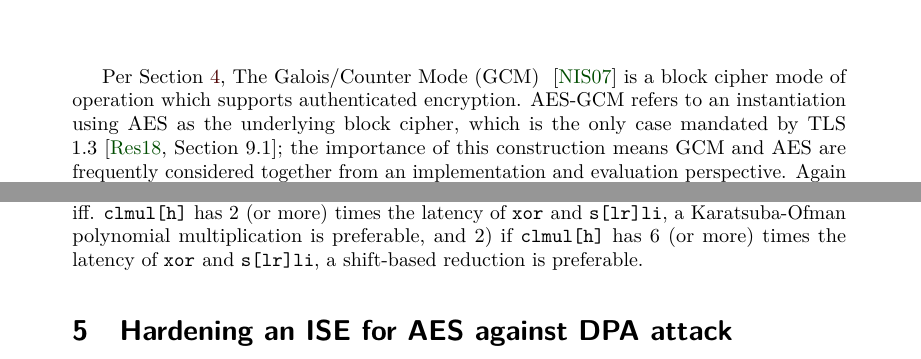
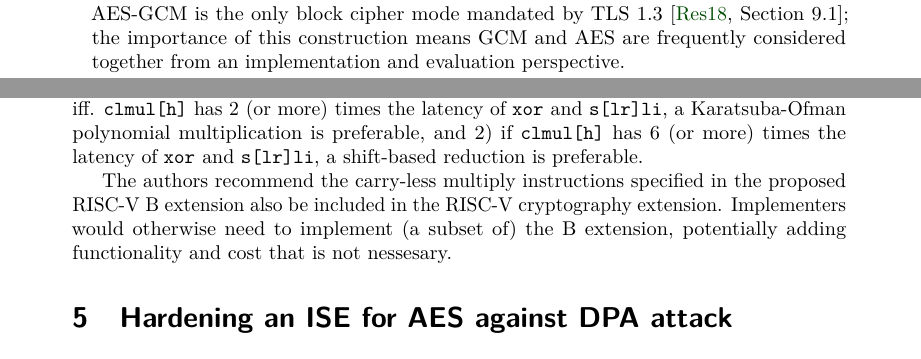
Before and after one commit to scarv/aes-risc-pipeline, a LaTeX document (doc/paper.tex, which reads doc/tex/body-modes-gcm.tex, doc/tex/body-modes.tex): two parts of pages 17 and 18 of 40 before the commit and two parts of pages 16 and 18 of 40 after it, joined at a grey line, cut at the place of the change. Compiled offline with pdfLaTeX.

Commit message:
paper: modes: clean up some duplicate/backref text.
 On branch dev/rewrite
 Changes to be committed:
	modified:   doc/tex/body-modes-gcm.tex
	modified:   doc/tex/body-modes.tex

 Changes not staged for commit:
	modified:   extern/riscv-gnu-toolchain (modified content)
	modified:   extern/riscv-isa-sim (modified content)
	modified:   extern/riscv-pk (modified content)

```diff
--- a/doc/tex/body-modes-gcm.tex
+++ b/doc/tex/body-modes-gcm.tex
@@ -50,14 +50,3 @@ RV64IB &       yes &  shift &             44  &             50  &             56
 
 % -----------------------------------------------------------------------------
 
-Per
-\REFSEC{sec:modes},
-The Galois/Counter Mode (GCM)
-~\cite{NIST:sp.800.38d}
-is a block cipher mode of operation which
-supports authenticated encryption.
-AES-GCM refers to an instantiation using AES as the underlying block cipher,
-which is the only case mandated by TLS 1.3~\cite[Section 9.1]{rfc:8446}; the
-importance of this construction means GCM and AES are frequently considered
-together from an implementation and evaluation perspective.
-Again
@@ -169,4 +152,11 @@ there are two obvious conclusions:
    reduction
    is preferable.
 
+The authors recommend the carry-less multiply instructions
+specified in the proposed RISC-V B extension also be included in the
+RISC-V cryptography extension.
+Implementers would otherwise need to implement (a subset of) the B
+extension, potentially adding functionality and cost that is not
+nessesary.
+
 % =============================================================================
--- a/doc/tex/body-modes.tex
+++ b/doc/tex/body-modes.tex
@@ -108,6 +108,13 @@ SPARC via \VERB{XMULX} and \VERB{XMULXHI}~\cite[Section 7.143]{SPARC:16}.
             $
             h = \SCOPE{\ID{AES}}{\ALG{Enc}}( k, 0 ) .
             $
+
+        AES-GCM is the only block cipher mode
+        mandated by TLS 1.3~\cite[Section 9.1]{rfc:8446};
+        the importance of this construction means
+        GCM and AES are frequently considered together
+        from an
+        implementation and evaluation perspective.
 \item The XTS-AES mode
       ~\cite{NIST:sp.800.38e}
       is an AES-specific instantiation of the XEX (XOR Encrypt XOR) tweakable
```
Also changed, not shown: doc/tex/body-modes-gcm.tex (10 more changed lines), doc/tex/body-modes.tex (2 more changed lines).
